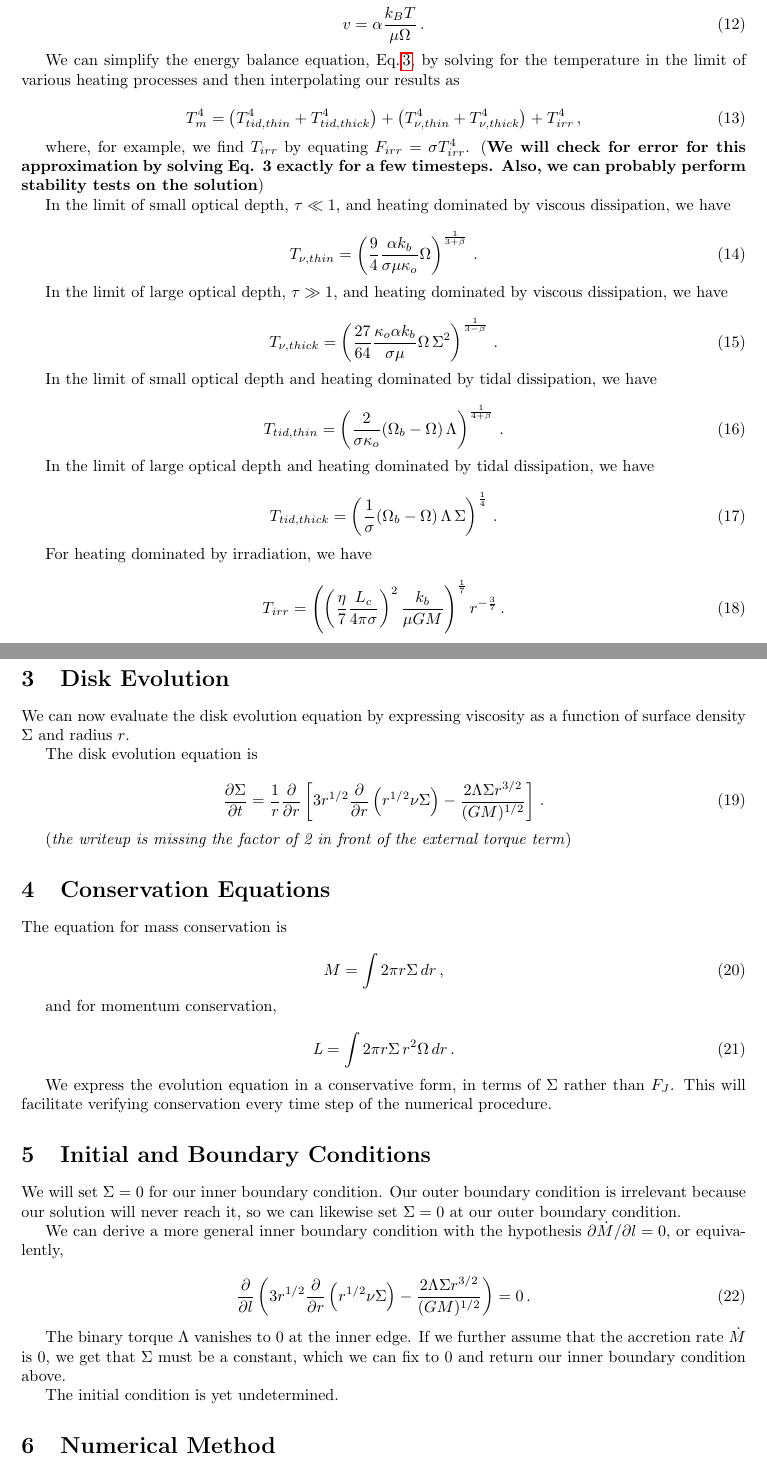
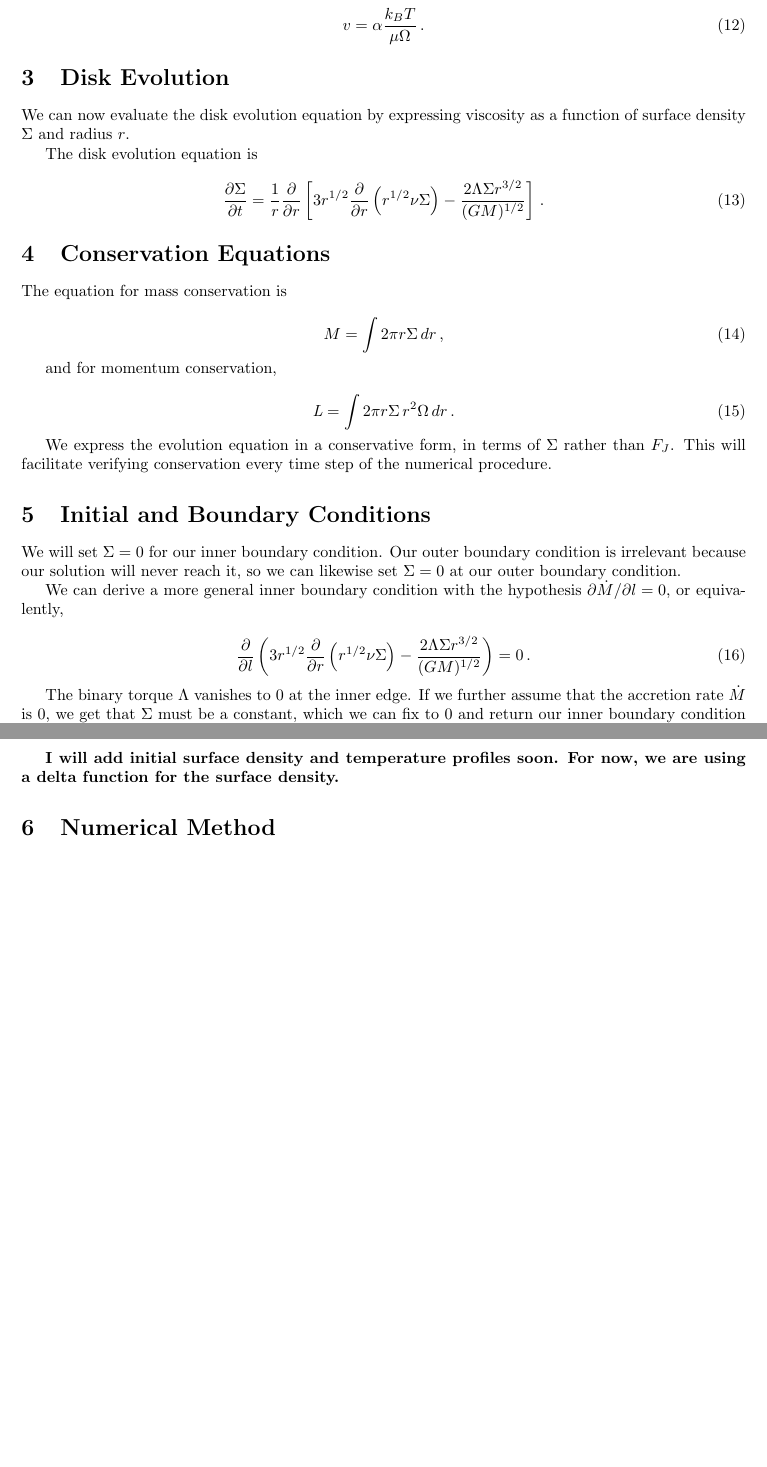
Before and after one commit to garmilla/circumbinary, a LaTeX document (protoplanetary disks.tex): two parts of pages 2 and 3 of 3, joined at a grey line, cut so that both start at the same text, the shorter picture padded with empty space. Compiled offline with pdfLaTeX.

Commit message:
updated thermo equations

```diff
--- a/protoplanetary disks.tex
+++ b/protoplanetary disks.tex
@@ -105,44 +107,6 @@ where the sound speed is $c_s = \sqrt{\frac{P}{\rho}}$ and the viscosity is for
 v = 	\alpha \frac{k_B T}{\mu \Omega}\,.
 \end{equation}
 
-We can simplify the energy balance equation, Eq.\,\ref{eq:encon}, by solving for the temperature in the limit of various heating processes and then interpolating our results as
-
-\begin{equation}
-T_m^4 = \left(T_{tid,thin}^4 + T_{tid, thick}^4\right)  + \left(T_{\nu,thin}^4 + T_{\nu,thick}^4\right) + T_{irr}^4\,,
-\end{equation}
-
-where, for example, we find $T_{irr}$ by equating $F_{irr} = \sigma T_{irr}^4$. (\textbf{We will check for error for this approximation by solving Eq. 3 exactly for a few timesteps. Also, we can probably perform stability tests on the solution})
-
-In the limit of small optical depth, $\tau \ll 1$, and heating dominated by viscous dissipation, we have
-
-\begin{equation}
-T _{\nu,thin} = \left(\frac{9}{4} \frac{\alpha k_b}{\sigma \mu \kappa_o}\Omega \right)^\frac{1}{3+\beta}\,.
-\end{equation}
-
-In the limit of large optical depth, $\tau \gg 1$, and heating dominated by viscous dissipation, we have
-
-\begin{equation}
-T_{\nu,thick}= \left(\frac{27}{64} \frac{\kappa_o \alpha k_b}{\sigma \mu} \Omega\,\Sigma^2\right)^\frac{1}{3-\beta}\,.
-\end{equation}
-
-In the limit of small optical depth and heating dominated by tidal dissipation, we have
-
-\begin{equation}
-T_{tid,thin} = \left(\frac{2}{\sigma \kappa_o}(\Omega_b - \Omega)\, \Lambda \right)^\frac{1}{4+\beta}\,.
-\end{equation}
-
-In the limit of large optical depth and heating dominated by tidal dissipation, we have
-
-\begin{equation}
-T_{tid,thick} = \left(\frac{1}{\sigma}(\Omega_b - \Omega)\,\Lambda\,\Sigma\right)^\frac{1}{4}\,.
-\end{equation}
-
-For heating dominated by irradiation, we have
-
-\begin{equation}
-T_{irr} = \left(\left(\frac{\eta}{7}\frac{L_c}{4\pi\sigma}\right)^2 \frac{k_b}{\mu G M}\right)^\frac{1}{7} r^{-\frac{3}{7}}\,.
-\end{equation}
-
 \section{Disk Evolution}
 
 We can now evaluate the disk evolution equation by expressing viscosity as a function of surface density $\Sigma$ and radius $r$.
@@ -152,9 +116,6 @@ The disk evolution equation is
 \begin{equation} \label{eq:diskev}
 \frac{\partial \Sigma}{\partial t} = \frac{1}{r} \frac{\partial}{\partial r} \left[3 r^{1/2} \frac{\partial}{\partial r} \left(r^{1/2} \nu \Sigma\right) - \frac{2 \Lambda \Sigma r^{3/2}}{(G M)^{1/2}}\right]\,.
 \end{equation}
-
-(\textit{the writeup is missing the factor of 2 in front of the external torque term})
-
 
 \section{Conservation Equations}
 
@@ -184,7 +145,7 @@ We can derive a more general inner boundary condition with the hypothesis $\part
 
 The binary torque $\Lambda$ vanishes to 0 at the inner edge. If we further assume that the accretion rate $\dot{M}$ is 0, we get that $\Sigma$ must be a constant, which we can fix to 0 and return our inner boundary condition above.
 
-The initial condition is yet undetermined.
+\textbf{I will add initial surface density and temperature profiles soon. For now, we are using a delta function for the surface density.}
 
 \section{Numerical Method}
 
```
Also changed, not shown: protoplanetary disks.tex (10 more changed lines).
